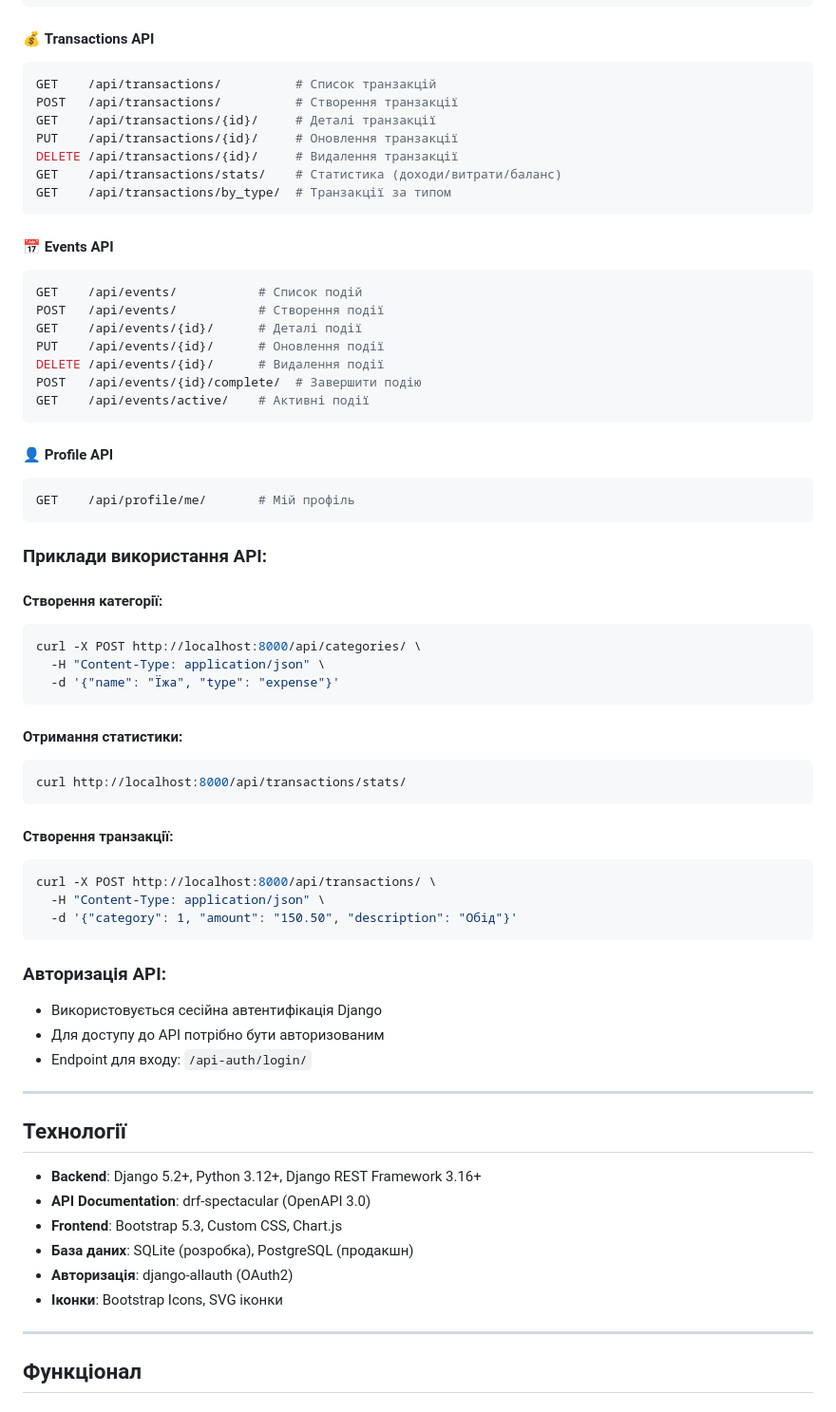
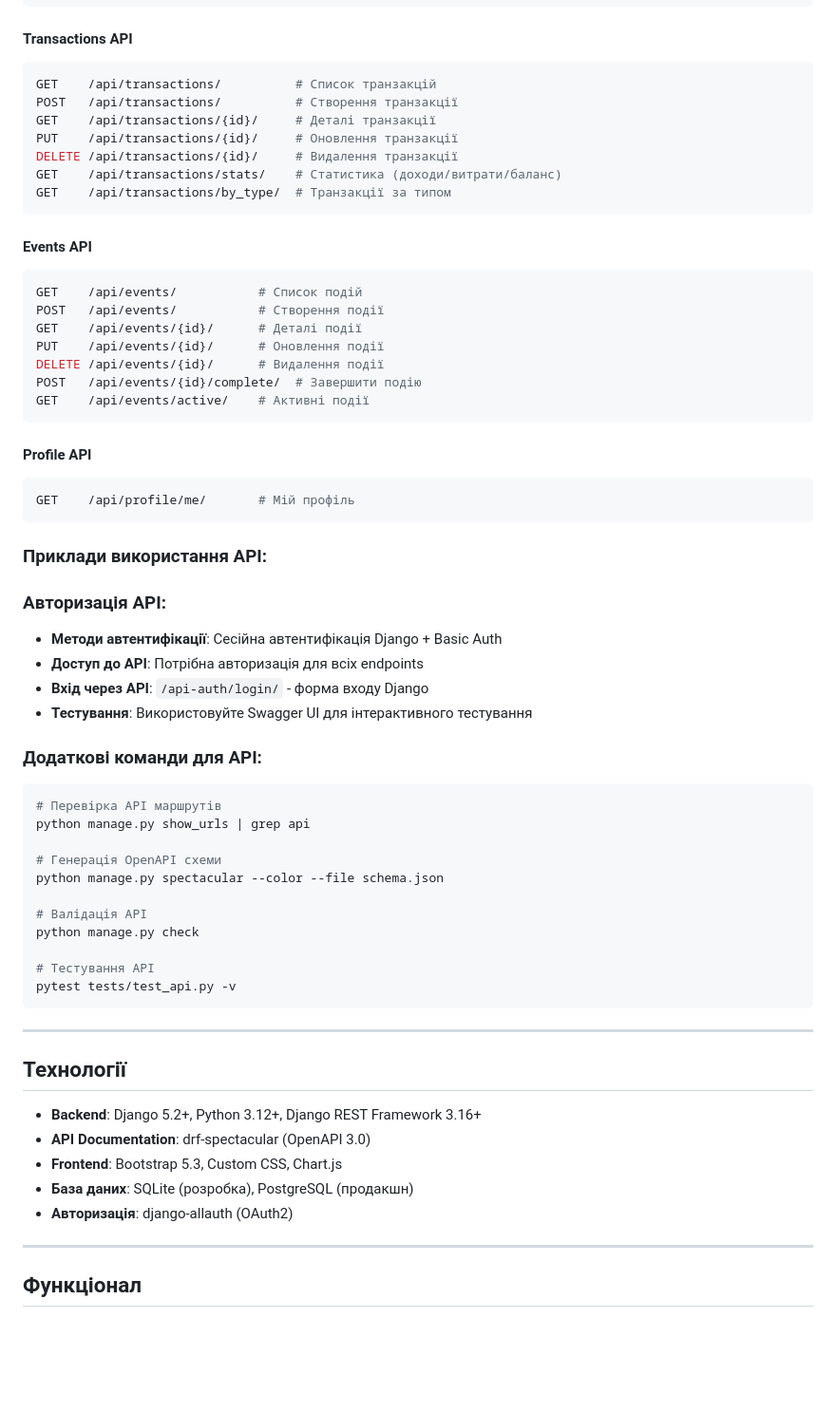
Before and after one commit to SMatvii/LifeManager, a Markdown page: README.md, the part around the change printed below. Shown: that part at 95% size. GitHub-like rendering; blank space fills up the shorter version.

````diff
--- a/README.md
+++ b/README.md
@@ -237,7 +314,7 @@ DELETE /api/categories/{id}/     # Видалення категорії
 GET    /api/categories/by_type/  # Категорії за типом (?type=income/expense)
 ```
 
-#### 💰 **Transactions API**
+#### **Transactions API**
 ```bash
 GET    /api/transactions/          # Список транзакцій
 POST   /api/transactions/          # Створення транзакції
@@ -248,7 +325,7 @@ GET    /api/transactions/stats/    # Статистика (доходи/витр
 GET    /api/transactions/by_type/  # Транзакції за типом
 ```
 
-#### 📅 **Events API**
+#### **Events API**
 ```bash
 GET    /api/events/           # Список подій
 POST   /api/events/           # Створення події
@@ -259,37 +336,34 @@ POST   /api/events/{id}/complete/  # Завершити подію
 GET    /api/events/active/    # Активні події
 ```
 
-#### 👤 **Profile API**
+#### **Profile API**
 ```bash
 GET    /api/profile/me/       # Мій профіль
 ```
 
 ### Приклади використання API:
 
-#### Створення категорії:
-```bash
-curl -X POST http://localhost:8000/api/categories/ \
-  -H "Content-Type: application/json" \
-  -d '{"name": "Їжа", "type": "expense"}'
-```
-
-#### Отримання статистики:
-```bash
-curl http://localhost:8000/api/transactions/stats/
-```
-
-#### Створення транзакції:
-```bash
-curl -X POST http://localhost:8000/api/transactions/ \
-  -H "Content-Type: application/json" \
-  -d '{"category": 1, "amount": "150.50", "description": "Обід"}'
-```
 
 ### Авторизація API:
-- Використовується сесійна автентифікація Django
-- Для доступу до API потрібно бути авторизованим
-- Endpoint для входу: `/api-auth/login/`
+- **Методи автентифікації**: Сесійна автентифікація Django + Basic Auth
+- **Доступ до API**: Потрібна авторизація для всіх endpoints
+- **Вхід через API**: `/api-auth/login/` - форма входу Django
+- **Тестування**: Використовуйте Swagger UI для інтерактивного тестування
 
+### Додаткові команди для API:
+```bash
+# Перевірка API маршрутів
+python manage.py show_urls | grep api
+
+# Генерація OpenAPI схеми
+python manage.py spectacular --color --file schema.json
+
+# Валідація API
+python manage.py check
+
+# Тестування API
+pytest tests/test_api.py -v
+```
 ---
 
 ## Технології
@@ -299,8 +373,6 @@ curl -X POST http://localhost:8000/api/transactions/ \
 - **Frontend**: Bootstrap 5.3, Custom CSS, Chart.js
 - **База даних**: SQLite (розробка), PostgreSQL (продакшн)
 - **Авторизація**: django-allauth (OAuth2)
-- **Іконки**: Bootstrap Icons, SVG іконки
-
 ---
 
 ## Функціонал
````
Also changed, not shown: other parts of README.md (+96 -19 lines).
